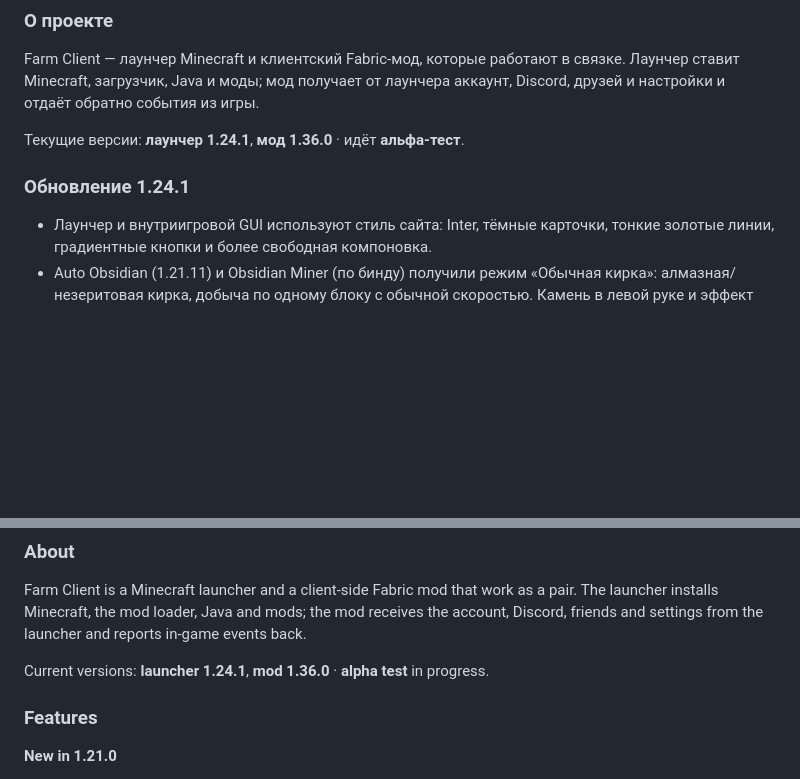
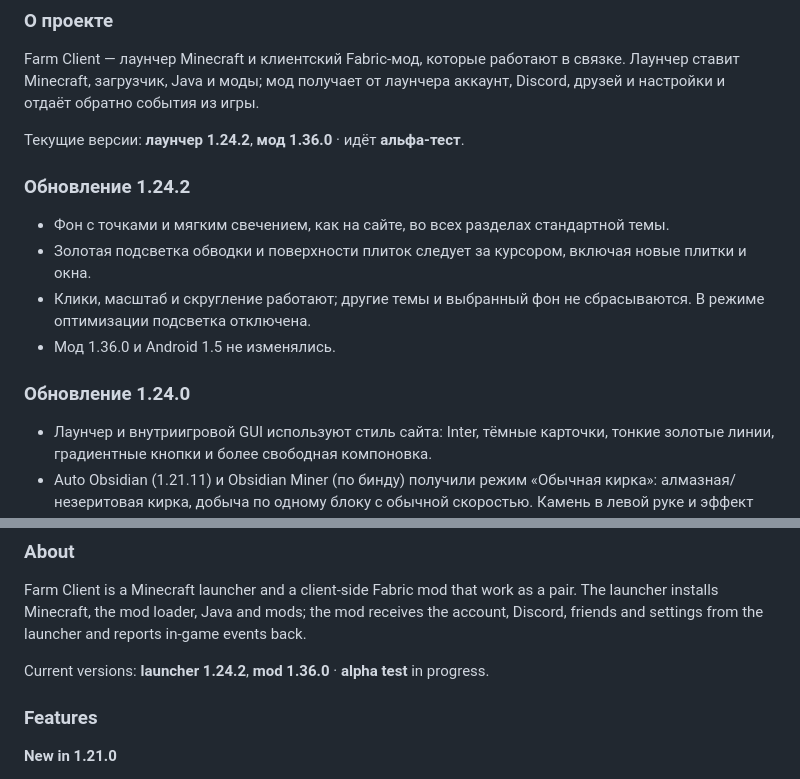
Before and after one commit to R2D27829/Farm-Client, a Markdown page: README.md, 2 parts joined by grey strips. GitHub-like rendering; blank space fills up the shorter version.

Commit message:
Launcher 1.24.2: global dot background and cursor tile spotlight

```diff
--- a/README.md
+++ b/README.md
@@ -26,9 +26,15 @@
 ### О проекте
 Farm Client — лаунчер Minecraft и клиентский Fabric-мод, которые работают в связке. Лаунчер ставит Minecraft, загрузчик, Java и моды; мод получает от лаунчера аккаунт, Discord, друзей и настройки и отдаёт обратно события из игры.
 
-Текущие версии: **лаунчер 1.24.1**, **мод 1.36.0** · идёт **альфа-тест**.
+Текущие версии: **лаунчер 1.24.2**, **мод 1.36.0** · идёт **альфа-тест**.
 
-### Обновление 1.24.1
+### Обновление 1.24.2
+- Фон с точками и мягким свечением, как на сайте, во всех разделах стандартной темы.
+- Золотая подсветка обводки и поверхности плиток следует за курсором, включая новые плитки и окна.
+- Клики, масштаб и скругление работают; другие темы и выбранный фон не сбрасываются. В режиме оптимизации подсветка отключена.
+- Мод 1.36.0 и Android 1.5 не изменялись.
+
+### Обновление 1.24.0
 - Лаунчер и внутриигровой GUI используют стиль сайта: Inter, тёмные карточки, тонкие золотые линии, градиентные кнопки и более свободная компоновка.
 - Auto Obsidian (1.21.11) и Obsidian Miner (по бинду) получили режим «Обычная кирка»: алмазная/незеритовая кирка, добыча по одному блоку с обычной скоростью. Камень в левой руке и эффект 3×3 не нужны. Старые серверные режимы сохранены отдельно.
 - Добыча учитывает видимость и досягаемость блоков, запас прочности и свободное место, не ломает опору под игроком. Автоматически при загрузке профиля не запускается.
@@ -119,7 +125,7 @@ Farm Client — лаунчер Minecraft и клиентский Fabric-мод,
 ### About
 Farm Client is a Minecraft launcher and a client-side Fabric mod that work as a pair. The launcher installs Minecraft, the mod loader, Java and mods; the mod receives the account, Discord, friends and settings from the launcher and reports in-game events back.
 
-Current versions: **launcher 1.24.1**, **mod 1.36.0** · **alpha test** in progress.
+Current versions: **launcher 1.24.2**, **mod 1.36.0** · **alpha test** in progress.
 
 ### Features
 
```
